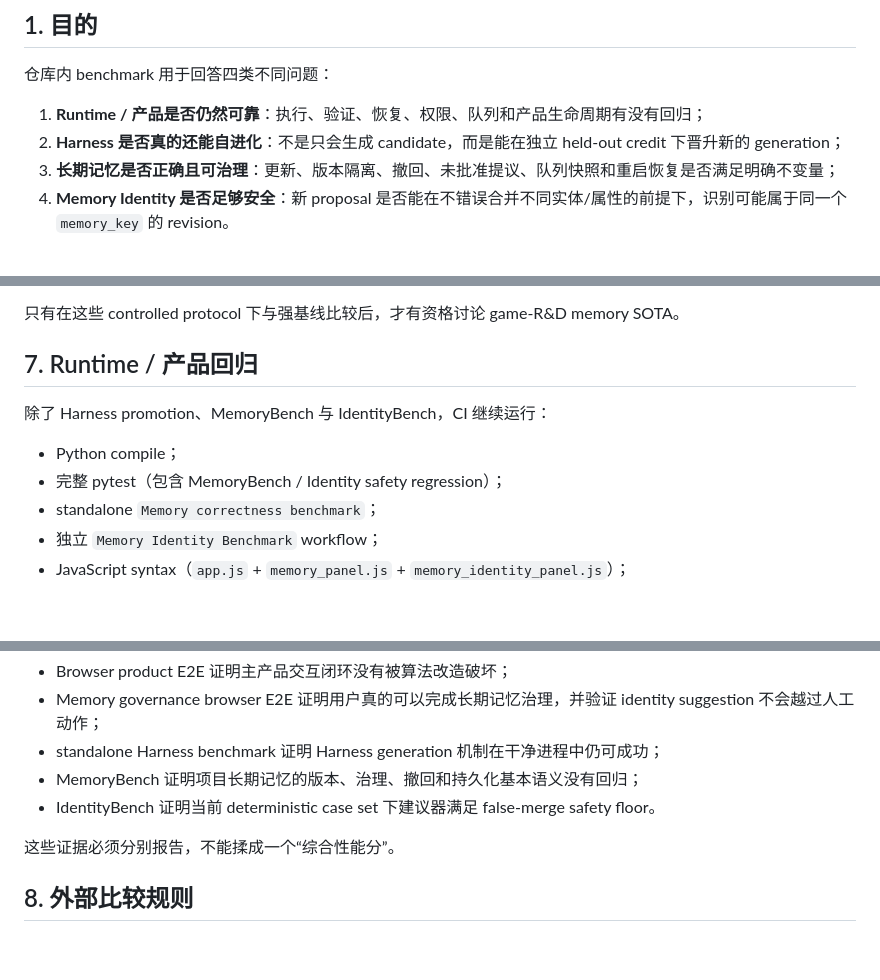
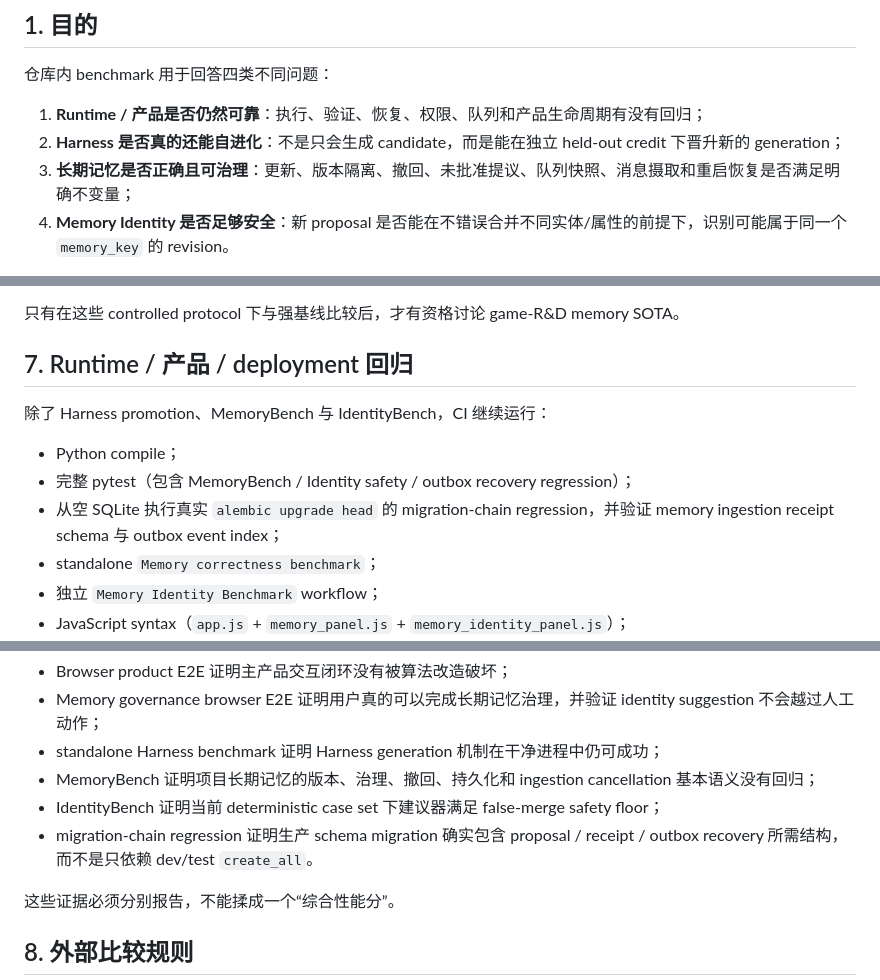
Before and after one commit to jiaweine/lingjing-game-studio, a Markdown page: docs/BENCHMARKING.md, 3 parts joined by grey strips. Drawn GitHub-style; blank space fills up the shorter version.

```diff
--- a/docs/BENCHMARKING.md
+++ b/docs/BENCHMARKING.md
@@ -6,7 +6,7 @@
 
 1. **Runtime / 产品是否仍然可靠**：执行、验证、恢复、权限、队列和产品生命周期有没有回归；
 2. **Harness 是否真的还能自进化**：不是只会生成 candidate，而是能在独立 held-out credit 下晋升新的 generation；
-3. **长期记忆是否正确且可治理**：更新、版本隔离、撤回、未批准提议、队列快照和重启恢复是否满足明确不变量；
+3. **长期记忆是否正确且可治理**：更新、版本隔离、撤回、未批准提议、队列快照、消息摄取和重启恢复是否满足明确不变量；
 4. **Memory Identity 是否足够安全**：新 proposal 是否能在不错误合并不同实体/属性的前提下，识别可能属于同一个 `memory_key` 的 revision。
 
 这四类分数不能互相替代。benchmark 是工程验证，不是客户工作台营销榜单。没有 controlled protocol，不声称“性能超过某外部产品”。
@@ -179,12 +203,13 @@ abstention rate             0.600
 
 只有在这些 controlled protocol 下与强基线比较后，才有资格讨论 game-R&D memory SOTA。
 
-## 7. Runtime / 产品回归
+## 7. Runtime / 产品 / deployment 回归
 
 除了 Harness promotion、MemoryBench 与 IdentityBench，CI 继续运行：
 
 - Python compile；
-- 完整 pytest（包含 MemoryBench / Identity safety regression）；
+- 完整 pytest（包含 MemoryBench / Identity safety / outbox recovery regression）；
+- 从空 SQLite 执行真实 `alembic upgrade head` 的 migration-chain regression，并验证 memory ingestion receipt schema 与 outbox event index；
 - standalone `Memory correctness benchmark`；
 - 独立 `Memory Identity Benchmark` workflow；
 - JavaScript syntax（`app.js` + `memory_panel.js` + `memory_identity_panel.js`）；
@@ -199,8 +224,9 @@ abstention rate             0.600
 - Browser product E2E 证明主产品交互闭环没有被算法改造破坏；
 - Memory governance browser E2E 证明用户真的可以完成长期记忆治理，并验证 identity suggestion 不会越过人工动作；
 - standalone Harness benchmark 证明 Harness generation 机制在干净进程中仍可成功；
-- MemoryBench 证明项目长期记忆的版本、治理、撤回和持久化基本语义没有回归；
-- IdentityBench 证明当前 deterministic case set 下建议器满足 false-merge safety floor。
+- MemoryBench 证明项目长期记忆的版本、治理、撤回、持久化和 ingestion cancellation 基本语义没有回归；
+- IdentityBench 证明当前 deterministic case set 下建议器满足 false-merge safety floor；
+- migration-chain regression 证明生产 schema migration 确实包含 proposal / receipt / outbox recovery 所需结构，而不是只依赖 dev/test `create_all`。
 
 这些证据必须分别报告，不能揉成一个“综合性能分”。
 
```
Also changed, not shown: other parts of docs/BENCHMARKING.md (+38 -14 lines).
